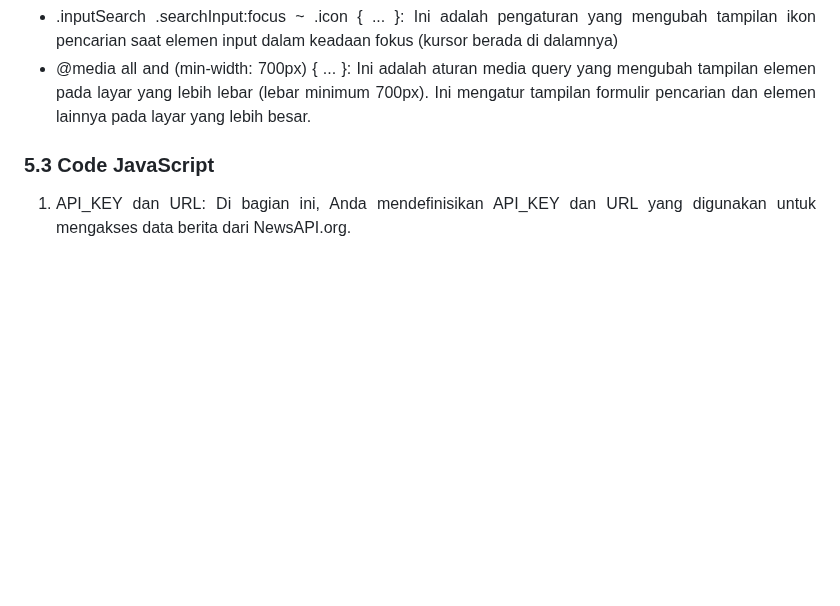
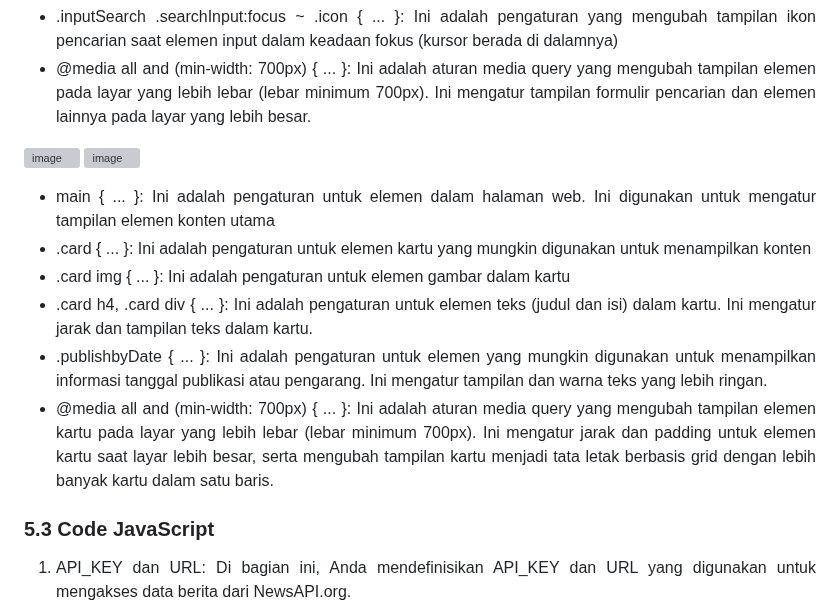
Before and after one commit to 22091397022AdeliaSalsabila/2022A-Kelompok1, a Markdown page: README.md, the part around the change. Rendered like a GitHub page; blank space fills up the shorter version; grey boxes are pictures that could not be loaded.

```diff
--- a/README.md
+++ b/README.md
@@ -310,6 +310,16 @@ Ini adalah pengaturan elemen dropdown dalam menu. Ini mengatur tampilan dan peri
 -	@media all and (min-width: 700px) { ... }: Ini adalah aturan media query yang mengubah tampilan elemen pada layar yang lebih lebar (lebar minimum 700px). Ini mengatur tampilan formulir pencarian dan elemen lainnya pada layar yang lebih besar.
 
 
+![image](https://github.com/22091397022AdeliaSalsabila/2022A-Kelompok1/assets/144690329/1ce67b20-4171-4397-8c7e-87206492ae56)
+![image](https://github.com/22091397022AdeliaSalsabila/2022A-Kelompok1/assets/144690329/823ecc84-d33f-4e9b-aa8f-3e4186ef56a7)
+-	main { ... }: Ini adalah pengaturan untuk elemen <main> dalam halaman web. Ini digunakan untuk mengatur tampilan elemen konten utama
+-	.card { ... }: Ini adalah pengaturan untuk elemen kartu yang mungkin digunakan untuk menampilkan konten
+-	.card img { ... }: Ini adalah pengaturan untuk elemen gambar dalam kartu
+-	.card h4, .card div { ... }: Ini adalah pengaturan untuk elemen teks (judul dan isi) dalam kartu. Ini mengatur jarak dan tampilan teks dalam kartu.
+-	.publishbyDate { ... }: Ini adalah pengaturan untuk elemen yang mungkin digunakan untuk menampilkan informasi tanggal publikasi atau pengarang. Ini mengatur tampilan dan warna teks yang lebih ringan.
+-	@media all and (min-width: 700px) { ... }: Ini adalah aturan media query yang mengubah tampilan elemen kartu pada layar yang lebih lebar (lebar minimum 700px). Ini mengatur jarak dan padding untuk elemen kartu saat layar lebih besar, serta mengubah tampilan kartu menjadi tata letak berbasis grid dengan lebih banyak kartu dalam satu baris.
+
+
 
 
 ### 5.3 Code JavaScript
```
